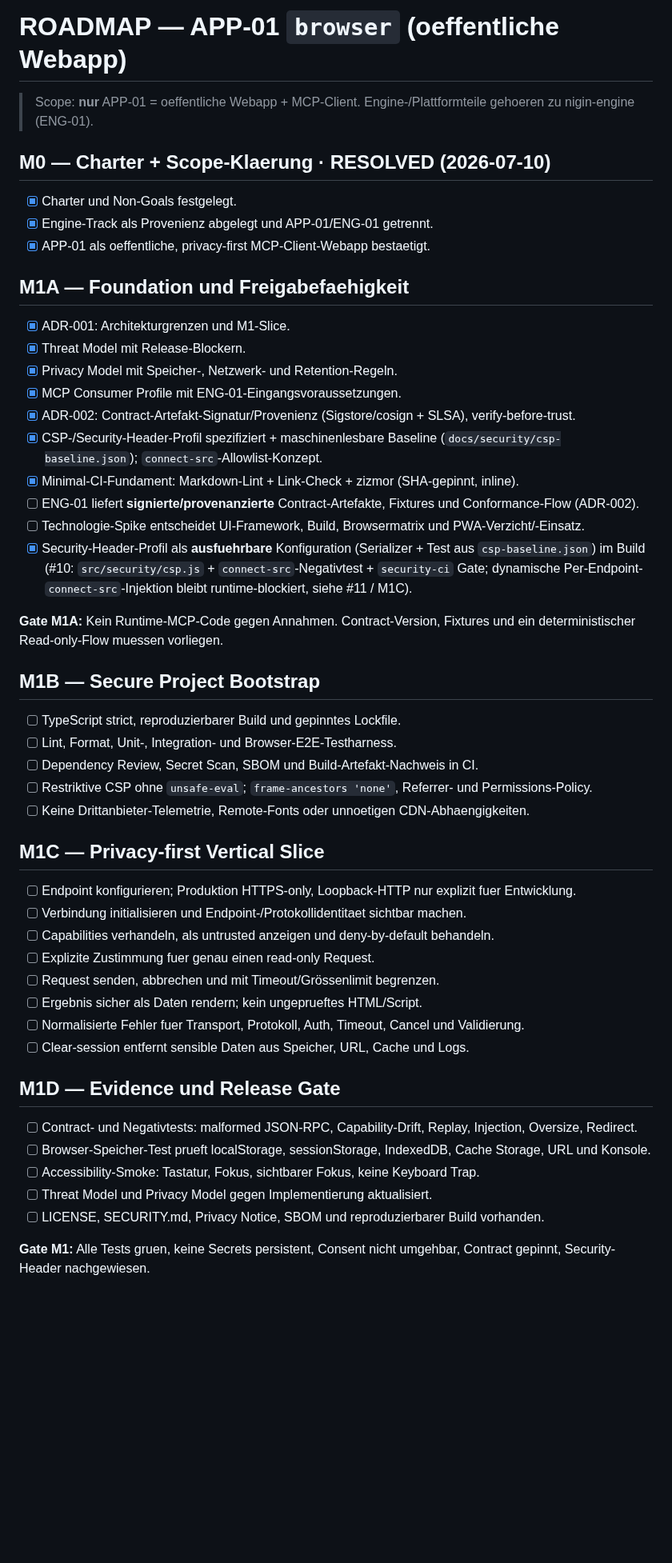
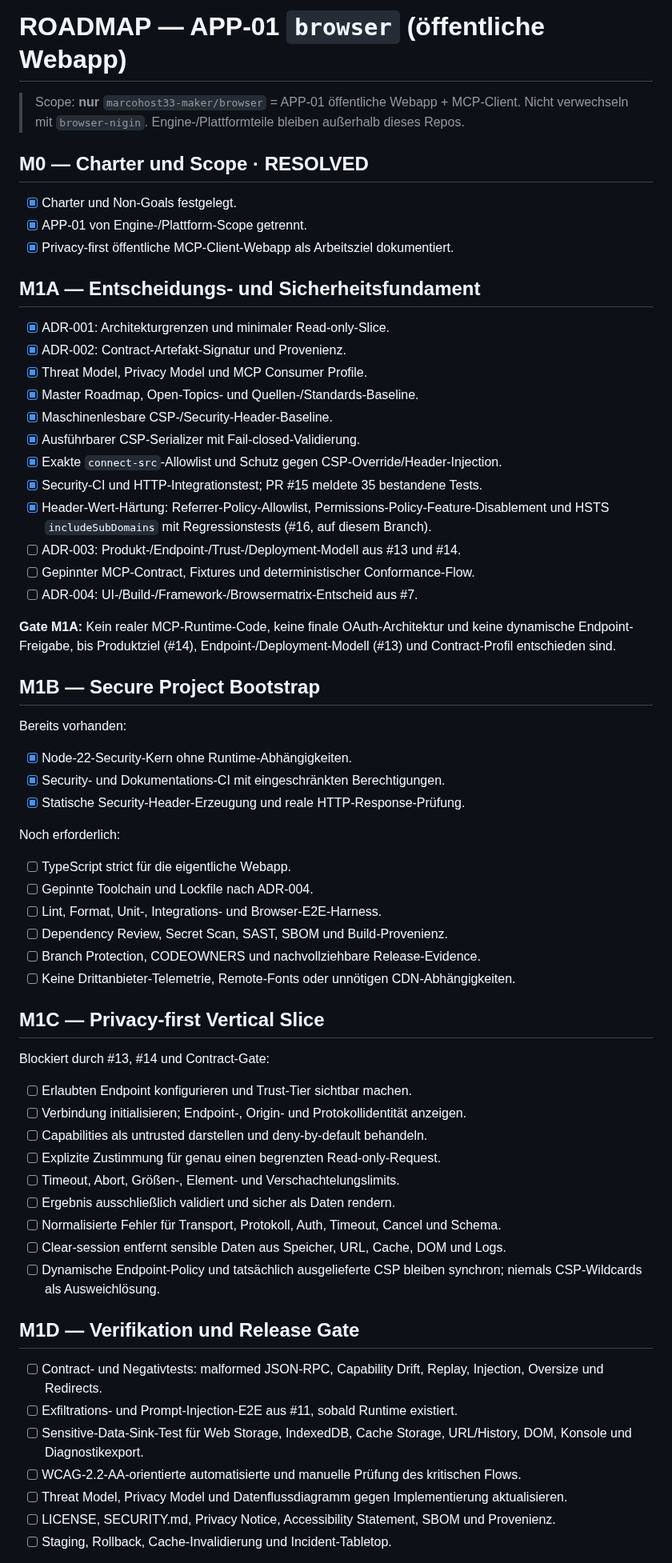
Before and after one commit to marcohost33-maker/browser, a Markdown page: docs/ROADMAP.md, the part around one of its changes. Shown at 80% size. Drawn GitHub-style; blank space fills up the shorter version.

Commit message:
docs(APP-01): refresh roadmap after CSP enforcement and fix ADR sequence

```diff
--- a/docs/ROADMAP.md
+++ b/docs/ROADMAP.md
@@ -1,55 +1,69 @@
-# ROADMAP — APP-01 `browser` (oeffentliche Webapp)
+# ROADMAP — APP-01 `browser` (öffentliche Webapp)
 
-> Scope: **nur** APP-01 = oeffentliche Webapp + MCP-Client.
-> Engine-/Plattformteile gehoeren zu nigin-engine (ENG-01).
+> Scope: **nur** `marcohost33-maker/browser` = APP-01 öffentliche Webapp + MCP-Client.
+> Nicht verwechseln mit `browser-nigin`. Engine-/Plattformteile bleiben außerhalb dieses Repos.
 
-## M0 — Charter + Scope-Klaerung · RESOLVED (2026-07-10)
+## M0 — Charter und Scope · RESOLVED
 
 - [x] Charter und Non-Goals festgelegt.
-- [x] Engine-Track als Provenienz abgelegt und APP-01/ENG-01 getrennt.
-- [x] APP-01 als oeffentliche, privacy-first MCP-Client-Webapp bestaetigt.
+- [x] APP-01 von Engine-/Plattform-Scope getrennt.
+- [x] Privacy-first öffentliche MCP-Client-Webapp als Arbeitsziel dokumentiert.
 
-## M1A — Foundation und Freigabefaehigkeit
+## M1A — Entscheidungs- und Sicherheitsfundament
 
-- [x] ADR-001: Architekturgrenzen und M1-Slice.
-- [x] Threat Model mit Release-Blockern.
-- [x] Privacy Model mit Speicher-, Netzwerk- und Retention-Regeln.
-- [x] MCP Consumer Profile mit ENG-01-Eingangsvoraussetzungen.
-- [x] ADR-002: Contract-Artefakt-Signatur/Provenienz (Sigstore/cosign + SLSA), verify-before-trust.
-- [x] CSP-/Security-Header-Profil spezifiziert + maschinenlesbare Baseline (`docs/security/csp-baseline.json`); `connect-src`-Allowlist-Konzept.
-- [x] Minimal-CI-Fundament: Markdown-Lint + Link-Check + zizmor (SHA-gepinnt, inline).
-- [ ] ENG-01 liefert **signierte/provenanzierte** Contract-Artefakte, Fixtures und Conformance-Flow (ADR-002).
-- [ ] Technologie-Spike entscheidet UI-Framework, Build, Browsermatrix und PWA-Verzicht/-Einsatz.
-- [x] Security-Header-Profil als **ausfuehrbare** Konfiguration (Serializer + Test aus `csp-baseline.json`) im Build (#10: `src/security/csp.js` + `connect-src`-Negativtest + `security-ci` Gate; dynamische Per-Endpoint-`connect-src`-Injektion bleibt runtime-blockiert, siehe #11 / M1C).
+- [x] ADR-001: Architekturgrenzen und minimaler Read-only-Slice.
+- [x] ADR-002: Contract-Artefakt-Signatur und Provenienz.
+- [x] Threat Model, Privacy Model und MCP Consumer Profile.
+- [x] Master Roadmap, Open-Topics- und Quellen-/Standards-Baseline.
+- [x] Maschinenlesbare CSP-/Security-Header-Baseline.
+- [x] Ausführbarer CSP-Serializer mit Fail-closed-Validierung.
+- [x] Exakte `connect-src`-Allowlist und Schutz gegen CSP-Override/Header-Injection.
+- [x] Security-CI und HTTP-Integrationstest; PR #15 meldete 35 bestandene Tests.
+- [x] Header-Wert-Härtung: Referrer-Policy-Allowlist, Permissions-Policy-Feature-Disablement und HSTS `includeSubDomains` mit Regressionstests (#16, auf diesem Branch).
+- [ ] ADR-003: Produkt-/Endpoint-/Trust-/Deployment-Modell aus #13 und #14.
+- [ ] Gepinnter MCP-Contract, Fixtures und deterministischer Conformance-Flow.
+- [ ] ADR-004: UI-/Build-/Framework-/Browsermatrix-Entscheid aus #7.
 
-**Gate M1A:** Kein Runtime-MCP-Code gegen Annahmen. Contract-Version, Fixtures und ein deterministischer Read-only-Flow muessen vorliegen.
+**Gate M1A:** Kein realer MCP-Runtime-Code, keine finale OAuth-Architektur und keine dynamische Endpoint-Freigabe, bis Produktziel (#14), Endpoint-/Deployment-Modell (#13) und Contract-Profil entschieden sind.
 
 ## M1B — Secure Project Bootstrap
 
-- [ ] TypeScript strict, reproduzierbarer Build und gepinntes Lockfile.
-- [ ] Lint, Format, Unit-, Integration- und Browser-E2E-Testharness.
-- [ ] Dependency Review, Secret Scan, SBOM und Build-Artefakt-Nachweis in CI.
-- [ ] Restriktive CSP ohne `unsafe-eval`; `frame-ancestors 'none'`, Referrer- und Permissions-Policy.
-- [ ] Keine Drittanbieter-Telemetrie, Remote-Fonts oder unnoetigen CDN-Abhaengigkeiten.
+Bereits vorhanden:
+
+- [x] Node-22-Security-Kern ohne Runtime-Abhängigkeiten.
+- [x] Security- und Dokumentations-CI mit eingeschränkten Berechtigungen.
+- [x] Statische Security-Header-Erzeugung und reale HTTP-Response-Prüfung.
+
+Noch erforderlich:
+
+- [ ] TypeScript strict für die eigentliche Webapp.
+- [ ] Gepinnte Toolchain und Lockfile nach ADR-004.
+- [ ] Lint, Format, Unit-, Integrations- und Browser-E2E-Harness.
+- [ ] Dependency Review, Secret Scan, SAST, SBOM und Build-Provenienz.
+- [ ] Branch Protection, CODEOWNERS und nachvollziehbare Release-Evidence.
+- [ ] Keine Drittanbieter-Telemetrie, Remote-Fonts oder unnötigen CDN-Abhängigkeiten.
 
 ## M1C — Privacy-first Vertical Slice
 
-- [ ] Endpoint konfigurieren; Produktion HTTPS-only, Loopback-HTTP nur explizit fuer Entwicklung.
-- [ ] Verbindung initialisieren und Endpoint-/Protokollidentitaet sichtbar machen.
-- [ ] Capabilities verhandeln, als untrusted anzeigen und deny-by-default behandeln.
-- [ ] Explizite Zustimmung fuer genau einen read-only Request.
-- [ ] Request senden, abbrechen und mit Timeout/Grössenlimit begrenzen.
-- [ ] Ergebnis sicher als Daten rendern; kein ungeprueftes HTML/Script.
-- [ ] Normalisierte Fehler fuer Transport, Protokoll, Auth, Timeout, Cancel und Validierung.
-- [ ] Clear-session entfernt sensible Daten aus Speicher, URL, Cache und Logs.
+Blockiert durch #13, #14 und Contract-Gate:
 
-## M1D — Evidence und Release Gate
+- [ ] Erlaubten Endpoint konfigurieren und Trust-Tier sichtbar machen.
+- [ ] Verbindung initialisieren; Endpoint-, Origin- und Protokollidentität anzeigen.
+- [ ] Capabilities als untrusted darstellen und deny-by-default behandeln.
+- [ ] Explizite Zustimmung für genau einen begrenzten Read-only-Request.
+- [ ] Timeout, Abort, Größen-, Element- und Verschachtelungslimits.
+- [ ] Ergebnis ausschließlich validiert und sicher als Daten rendern.
+- [ ] Normalisierte Fehler für Transport, Protokoll, Auth, Timeout, Cancel und Schema.
+- [ ] Clear-session entfernt sensible Daten aus Speicher, URL, Cache, DOM und Logs.
+- [ ] Dynamische Endpoint-Policy und tatsächlich ausgelieferte CSP bleiben synchron; niemals CSP-Wildcards als Ausweichlösung.
 
-- [ ] Contract- und Negativtests: malformed JSON-RPC, Capability-Drift, Replay, Injection, Oversize, Redirect.
-- [ ] Browser-Speicher-Test prueft localStorage, sessionStorage, IndexedDB, Cache Storage, URL und Konsole.
-- [ ] Accessibility-Smoke: Tastatur, Fokus, sichtbarer Fokus, keine Keyboard Trap.
-- [ ] Threat Model und Privacy Model gegen Implementierung aktualisiert.
-- [ ] LICENSE, SECURITY.md, Privacy Notice, SBOM und reproduzierbarer Build vorhanden.
+## M1D — Verifikation und Release Gate
 
-**Gate M1:** Alle Tests gruen, keine Secrets persistent, Consent nicht umgehbar, Contract gepinnt, Security-Header nachgewiesen.
+- [ ] Contract- und Negativtests: malformed JSON-RPC, Capability Drift, Replay, Injection, Oversize und Redirects.
+- [ ] Exfiltrations- und Prompt-Injection-E2E aus #11, sobald Runtime existiert.
+- [ ] Sensitive-Data-Sink-Test für Web Storage, IndexedDB, Cache Storage, URL/History, DOM, Konsole und Diagnostikexport.
+- [ ] WCAG-2.2-AA-orientierte automatisierte und manuelle Prüfung des kritischen Flows.
+- [ ] Threat Model, Privacy Model und Datenflussdiagramm gegen Implementierung aktualisieren.
+- [ ] LICENSE, SECURITY.md, Privacy Notice, Accessibility Statement, SBOM und Provenienz.
+- [ ] Staging, Rollback, Cache-Invalidierung und Incident-Tabletop.
 
```
Also changed, not shown: other parts of docs/ROADMAP.md (+6 -4 lines).
